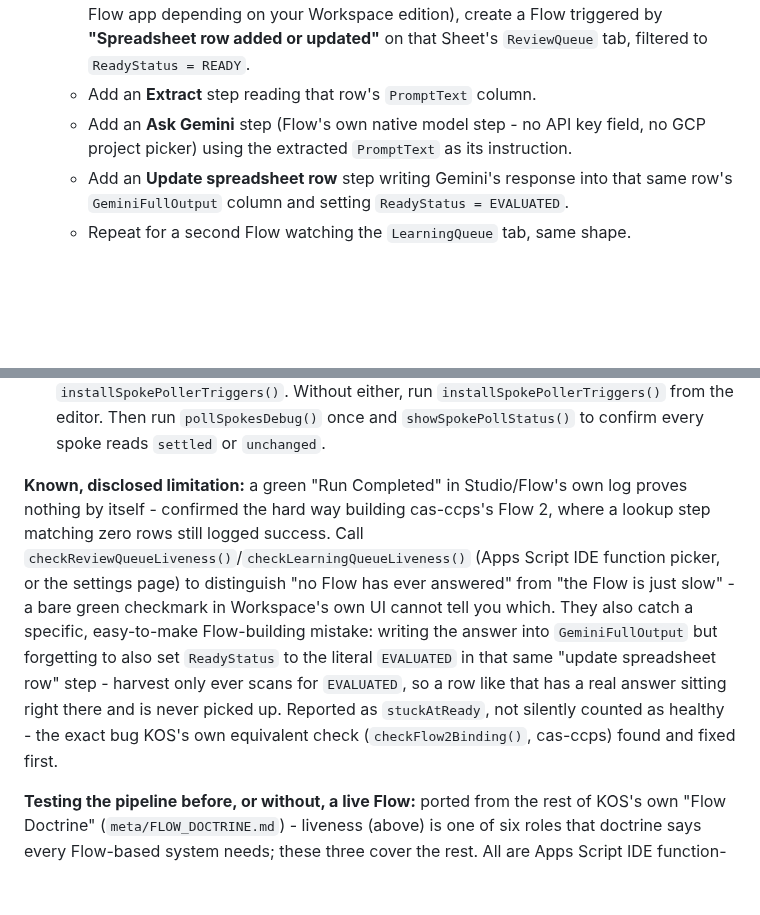
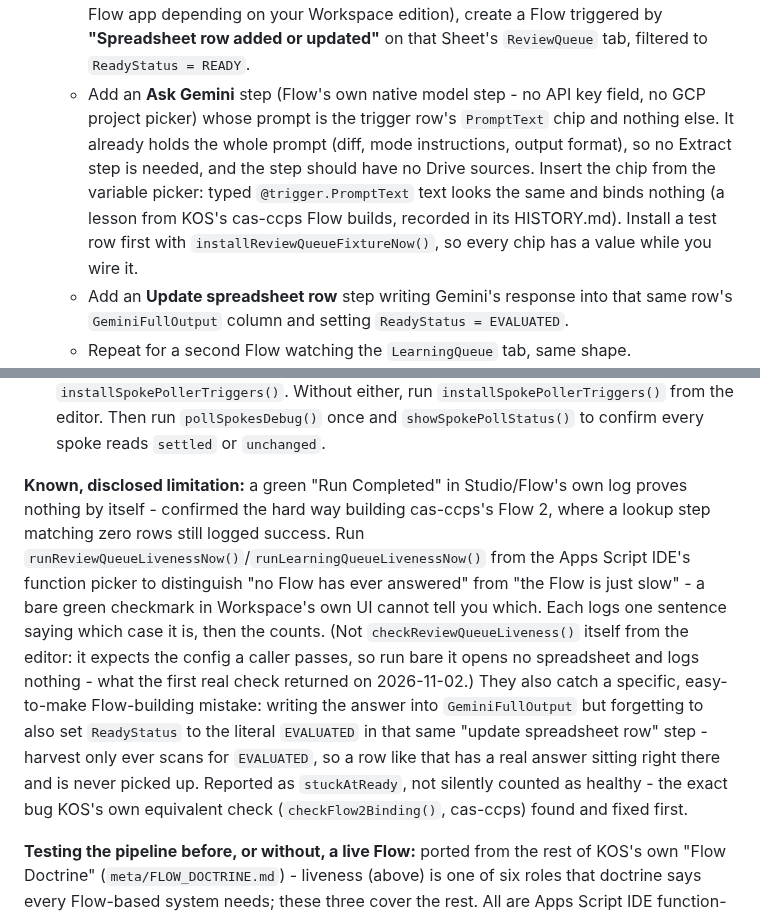
Before and after one commit to adamberneche-afk/Mothership, a Markdown page: README.md, 2 parts joined by grey strips. GitHub-like rendering; blank space fills up the shorter version.

```diff
--- a/README.md
+++ b/README.md
@@ -295,15 +295,14 @@ Everything in steps 1-2 above (the two AI-calling endpoints and their config) ca
 2. **A human builds the Flow, once, in the Workspace UI** - nothing in this repo can do this step, Studio/Flow has no deploy API:
    - The queue spreadsheet itself doesn't need to be created by hand: the first real request (`processRequest()`/`runRecursiveLearning()`) or the first scheduled `harvestReviewResults()`/`harvestLearningResults()` run creates it automatically (`SpreadsheetApp.create()`, locked against a concurrent double-create - see `gas/review_queue.js`'s `ensureQueueSpreadsheetCreated_`), persists its ID into `QUEUE_SHEET_ID` for you, and creates the `ReviewQueue`/`LearningQueue` tabs on it with headers. Find the link on the settings page (`?endpoint=settings&token=...`, next to the `QUEUE_SHEET_ID` field) once it exists, or in that run's Apps Script execution log. Setting `QUEUE_SHEET_ID` yourself beforehand (step 4 above) skips auto-creation and points the pipeline at that Sheet instead - useful if you want the queue to live somewhere specific (a shared Drive, a particular folder) rather than wherever the executing account's My Drive puts a freshly-created file.
    - In Google Workspace's Flow builder (Drive → New → More → Google Flow, or the Flow app depending on your Workspace edition), create a Flow triggered by **"Spreadsheet row added or updated"** on that Sheet's `ReviewQueue` tab, filtered to `ReadyStatus = READY`.
-   - Add an **Extract** step reading that row's `PromptText` column.
-   - Add an **Ask Gemini** step (Flow's own native model step - no API key field, no GCP project picker) using the extracted `PromptText` as its instruction.
+   - Add an **Ask Gemini** step (Flow's own native model step - no API key field, no GCP project picker) whose prompt is the trigger row's `PromptText` chip and nothing else. It already holds the whole prompt (diff, mode instructions, output format), so no Extract step is needed, and the step should have no Drive sources. Insert the chip from the variable picker: typed `@trigger.PromptText` text looks the same and binds nothing (a lesson from KOS's cas-ccps Flow builds, recorded in its HISTORY.md). Install a test row first with `installReviewQueueFixtureNow()`, so every chip has a value while you wire it.
    - Add an **Update spreadsheet row** step writing Gemini's response into that same row's `GeminiFullOutput` column and setting `ReadyStatus = EVALUATED`.
    - Repeat for a second Flow watching the `LearningQueue` tab, same shape.
 3. Once ADMIN-set up, run `installReviewQueueTriggers()` once from the Apps Script IDE's function picker (or `clasp run installReviewQueueTriggers`) - installs the two time-based triggers (`runHarvestReviewResults` every 5 minutes, `runHarvestLearningResults` every 30) that pick up `EVALUATED` rows and do everything the old inline AI-response handling did: validate the shape, apply `DRY_RUN_MODE`/the rate cap, write the decision log, and (live mode) file the issue or open the PR.
 4. Also run `installDeployVersionReportTrigger()` once, the same way - see "Catching deploy drift" below for what it's for.
 5. Install the spoke poller's triggers so the hub reviews its spokes on its own timer - see [The Pull Model](#the-pull-model-gasspoke_pollerjs) below. A deploy does this for you: `deploy-apps-script.yml` (with an `ADMIN_SETTINGS_TOKEN` repository secret) and KOS's `node run.js --hub` (with `admin-token.txt` in its registry) both call the hub's install-triggers endpoint after deploying, which runs `installReviewQueueTriggers()`, `installDeployVersionReportTrigger()` and `installSpokePollerTriggers()`. Without either, run `installSpokePollerTriggers()` from the editor. Then run `pollSpokesDebug()` once and `showSpokePollStatus()` to confirm every spoke reads `settled` or `unchanged`.
 
-**Known, disclosed limitation:** a green "Run Completed" in Studio/Flow's own log proves nothing by itself - confirmed the hard way building cas-ccps's Flow 2, where a lookup step matching zero rows still logged success. Call `checkReviewQueueLiveness()`/`checkLearningQueueLiveness()` (Apps Script IDE function picker, or the settings page) to distinguish "no Flow has ever answered" from "the Flow is just slow" - a bare green checkmark in Workspace's own UI cannot tell you which. They also catch a specific, easy-to-make Flow-building mistake: writing the answer into `GeminiFullOutput` but forgetting to also set `ReadyStatus` to the literal `EVALUATED` in that same "update spreadsheet row" step - harvest only ever scans for `EVALUATED`, so a row like that has a real answer sitting right there and is never picked up. Reported as `stuckAtReady`, not silently counted as healthy - the exact bug KOS's own equivalent check (`checkFlow2Binding()`, cas-ccps) found and fixed first.
+**Known, disclosed limitation:** a green "Run Completed" in Studio/Flow's own log proves nothing by itself - confirmed the hard way building cas-ccps's Flow 2, where a lookup step matching zero rows still logged success. Run `runReviewQueueLivenessNow()`/`runLearningQueueLivenessNow()` from the Apps Script IDE's function picker to distinguish "no Flow has ever answered" from "the Flow is just slow" - a bare green checkmark in Workspace's own UI cannot tell you which. Each logs one sentence saying which case it is, then the counts. (Not `checkReviewQueueLiveness()` itself from the editor: it expects the config a caller passes, so run bare it opens no spreadsheet and logs nothing - what the first real check returned on 2026-11-02.) They also catch a specific, easy-to-make Flow-building mistake: writing the answer into `GeminiFullOutput` but forgetting to also set `ReadyStatus` to the literal `EVALUATED` in that same "update spreadsheet row" step - harvest only ever scans for `EVALUATED`, so a row like that has a real answer sitting right there and is never picked up. Reported as `stuckAtReady`, not silently counted as healthy - the exact bug KOS's own equivalent check (`checkFlow2Binding()`, cas-ccps) found and fixed first.
 
 **Testing the pipeline before, or without, a live Flow:** ported from the rest of KOS's own "Flow Doctrine" (`meta/FLOW_DOCTRINE.md`) - liveness (above) is one of six roles that doctrine says every Flow-based system needs; these three cover the rest. All are Apps Script IDE function-picker-runnable (`clasp run <name>` also works), and log a JSON result to the execution log:
 
```
Also changed, not shown: other parts of README.md (+1 -1 lines), SESSION_HANDOFF.md (+1 -1 lines).
